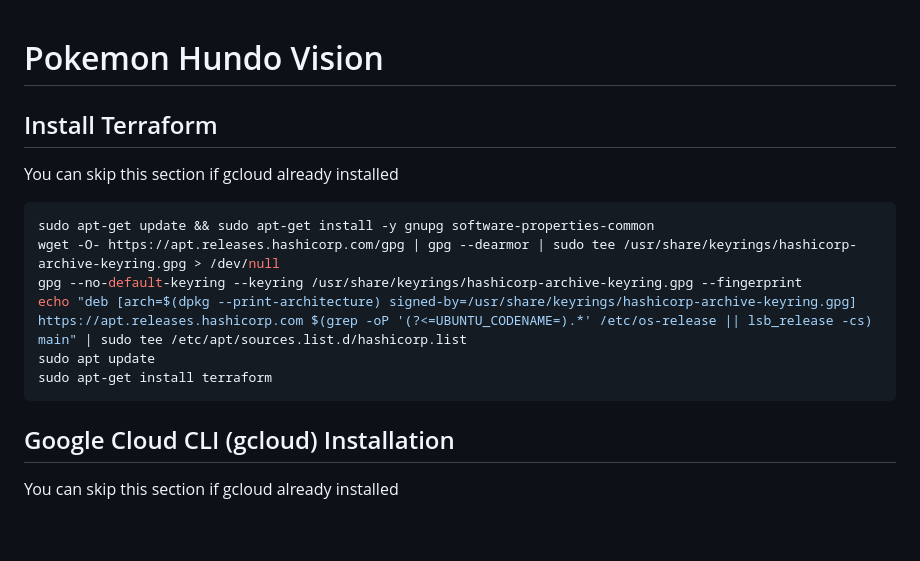
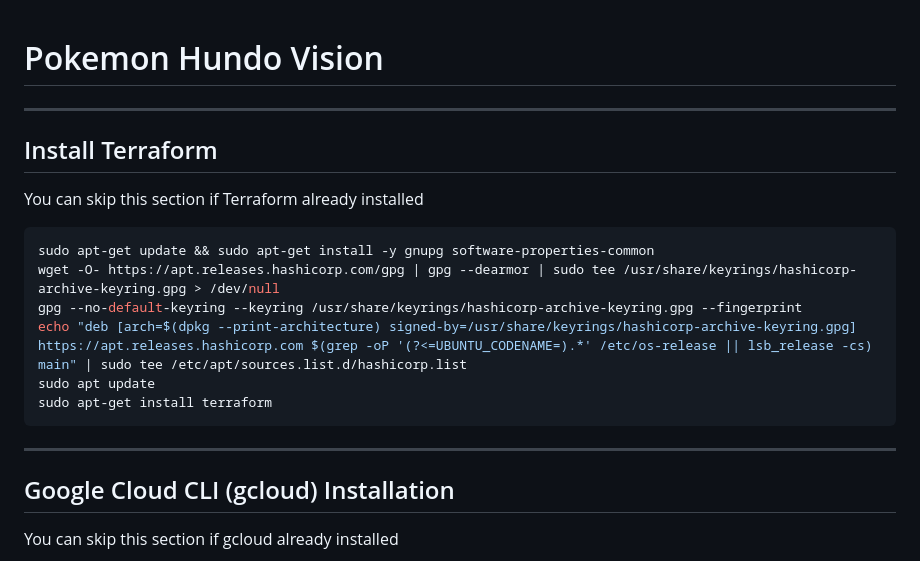
Before and after one commit to PhuLNguyen/PokemonHundoVision, a Markdown page: README.md, the part around the change. GitHub-like rendering; blank space fills up the shorter version.

````diff
--- a/README.md
+++ b/README.md
@@ -1,7 +1,9 @@
 # Pokemon Hundo Vision
 
+---
+
 ## Install Terraform
-You can skip this section if gcloud already installed
+You can skip this section if Terraform already installed
 
 ```bash
 sudo apt-get update && sudo apt-get install -y gnupg software-properties-common
@@ -11,6 +13,8 @@ echo "deb [arch=$(dpkg --print-architecture) signed-by=/usr/share/keyrings/hashi
 sudo apt update
 sudo apt-get install terraform
 ```
+
+---
 
 ## Google Cloud CLI (gcloud) Installation
 You can skip this section if gcloud already installed
````
